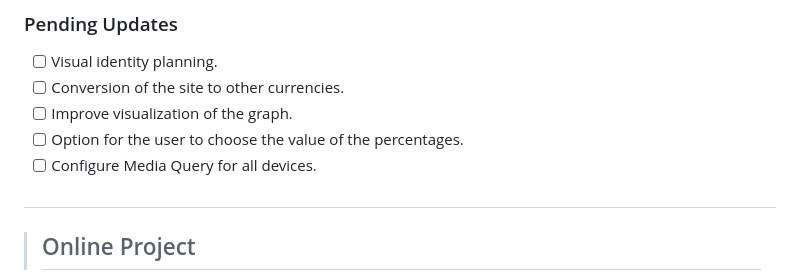
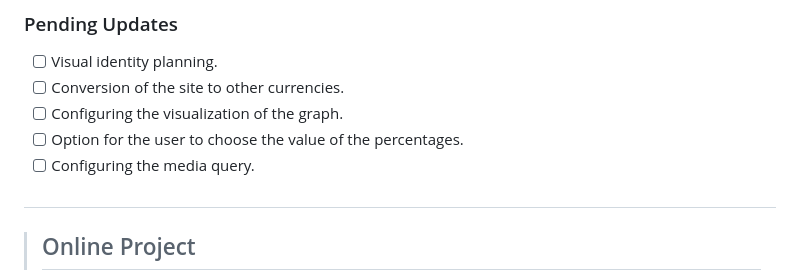
Before and after one commit to Eduardoiago/Six-Pot-Method, a Markdown page: README.md, the part around the change. GitHub-like rendering.

```diff
--- a/README.md
+++ b/README.md
@@ -13,9 +13,9 @@ _Version 1.0 of the project was created just to analyze the functioning and layo
 
 - [ ] Visual identity planning.
 - [ ] Conversion of the site to other currencies.
-- [ ] Improve visualization of the graph.
+- [ ] Configuring the visualization of the graph.
 - [ ] Option for the user to choose the value of the percentages.
-- [ ] Configure Media Query for all devices.
+- [ ] Configuring the media query.
 
 #
 
```
